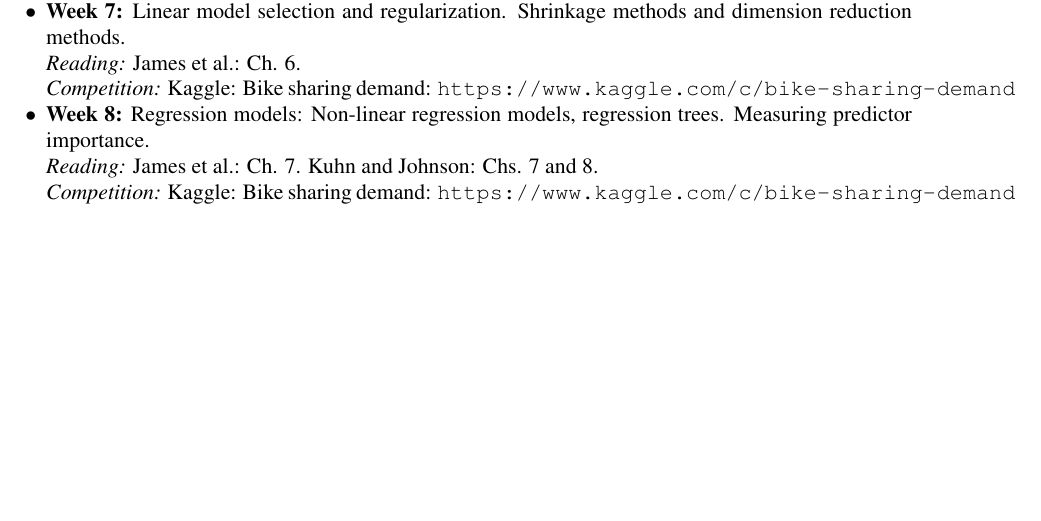
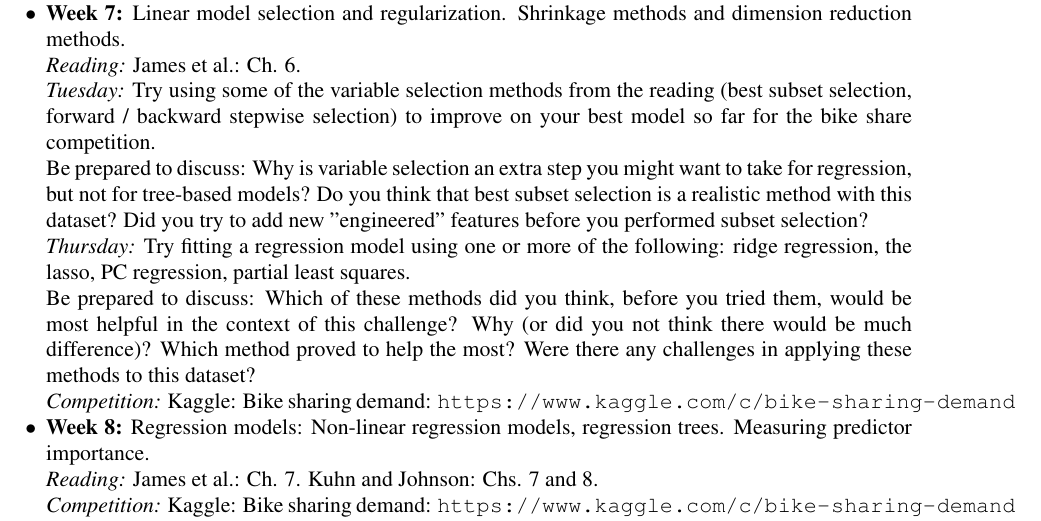
Before and after one commit to geanders/BikeShare, a LaTeX paper (Syllabus/CourseSyllabus.tex): part of page 4 of 4, cut so that both start at the same text, the shorter picture padded with empty space. Compiled offline with pdfLaTeX.

Commit message:
Update syllabus

```diff
--- a/Syllabus/CourseSyllabus.tex
+++ b/Syllabus/CourseSyllabus.tex
@@ -203,6 +203,10 @@ Be prepared to discuss: How can you adapt the caret functions to use RMSLE rathe
 \item \textbf{Week 7:} Linear model selection and
   regularization. Shrinkage methods and dimension reduction methods.\\
 \emph{Reading:} James et al.: Ch. 6.\\
+\emph{Tuesday:} Try using some of the variable selection methods from the reading (best subset selection, forward / backward stepwise selection) to improve on your best model so far for the bike share competition.\\
+Be prepared to discuss: Why is variable selection an extra step you might want to take for regression, but not for tree-based models? Do you think that best subset selection is a realistic method with this dataset? Did you try to add new "engineered" features before you performed subset selection?\\
+\emph{Thursday:} Try fitting a regression model using one or more of the following: ridge regression, the lasso, PC regression, partial least squares.\\
+Be prepared to discuss: Which of these methods did you think, before you tried them, would be most helpful in the context of this challenge? Why (or did you not think there would be much difference)? Which method proved to help the most? Were there any challenges in applying these methods to this dataset?\\
 \emph{Competition:} Kaggle: Bike sharing demand: \url{https://www.kaggle.com/c/bike-sharing-demand}
 
 \item \textbf{Week 8:} Regression models: Non-linear regression
```
Also changed, not shown: Syllabus/CourseSyllabus.pdf, 2 other files.
